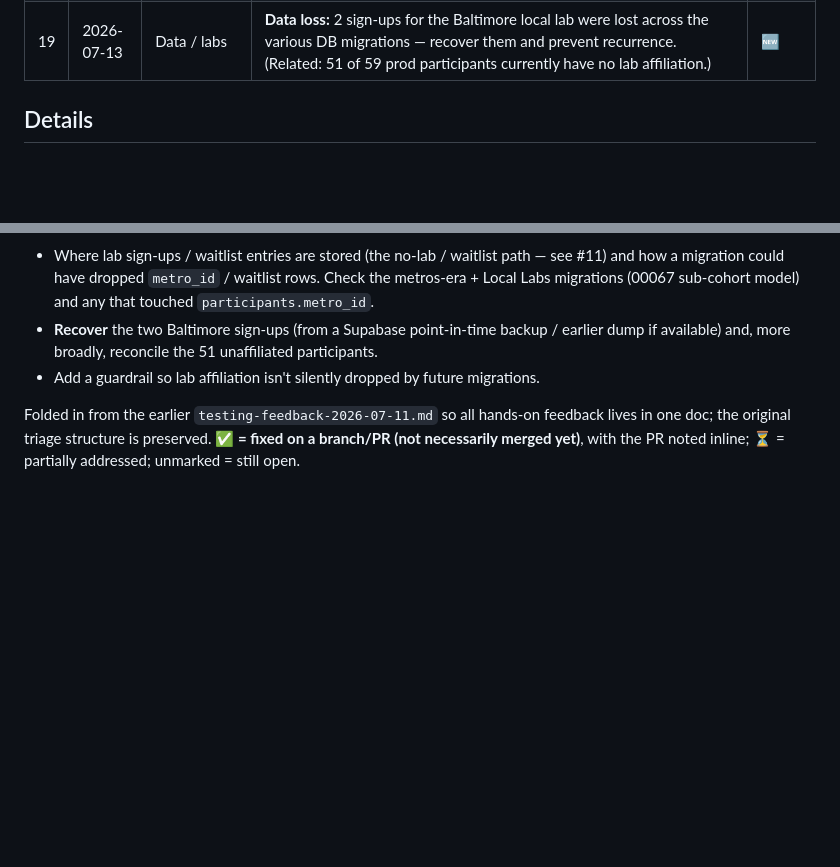
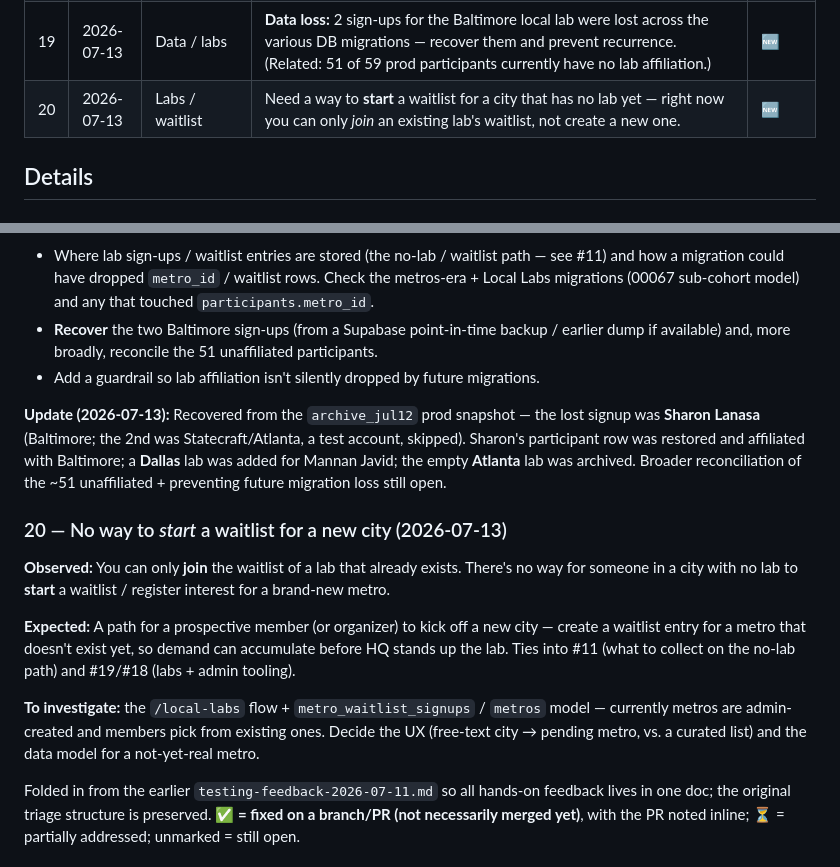
Before and after one commit to TheUpskillingLabs/OLOS, a Markdown page: docs/feedback-running-list.md, 2 parts joined by grey strips. GitHub-like rendering; blank space fills up the shorter version.

Commit message:
docs(feedback): #20 start-a-waitlist; #19 update (Sharon recovered, labs reconciled)
Co-Authored-By: Claude Opus 4.8 (1M context) <noreply@anthropic.com>

```diff
--- a/docs/feedback-running-list.md
+++ b/docs/feedback-running-list.md
@@ -25,6 +25,7 @@ Status legend: 🆕 new · 🔍 needs-dedupe · ✅ addressed · ❌ won't-do
 | 17 | 2026-07-13 | Cycle page | Surface the cycle's theme/explanation copy (the new `cycle_config.theme_description`) on the cycle page, and show the volunteers/mentors/etc. specifically associated with that cycle (directory-style view). | 🆕 |
 | 18 | 2026-07-13 | Admin / test users | Need a way to mark users as **test users in prod**, and test users should be excluded from the directory (and other member-facing surfaces), not just Poderator rosters. | 🆕 |
 | 19 | 2026-07-13 | Data / labs | **Data loss:** 2 sign-ups for the Baltimore local lab were lost across the various DB migrations — recover them and prevent recurrence. (Related: 51 of 59 prod participants currently have no lab affiliation.) | 🆕 |
+| 20 | 2026-07-13 | Labs / waitlist | Need a way to **start** a waitlist for a city that has no lab yet — right now you can only *join* an existing lab's waitlist, not create a new one. | 🆕 |
 
 ## Details
 
@@ -178,6 +179,15 @@ Once a cycle flips `upcoming` → `active` (which is also when the problem-state
 - **Recover** the two Baltimore sign-ups (from a Supabase point-in-time backup / earlier dump if available) and, more broadly, reconcile the 51 unaffiliated participants.
 - Add a guardrail so lab affiliation isn't silently dropped by future migrations.
 
+**Update (2026-07-13):** Recovered from the `archive_jul12` prod snapshot — the lost signup was **Sharon Lanasa** (Baltimore; the 2nd was Statecraft/Atlanta, a test account, skipped). Sharon's participant row was restored and affiliated with Baltimore; a **Dallas** lab was added for Mannan Javid; the empty **Atlanta** lab was archived. Broader reconciliation of the ~51 unaffiliated + preventing future migration loss still open.
+
+### 20 — No way to *start* a waitlist for a new city (2026-07-13)
+**Observed:** You can only **join** the waitlist of a lab that already exists. There's no way for someone in a city with no lab to **start** a waitlist / register interest for a brand-new metro.
+
+**Expected:** A path for a prospective member (or organizer) to kick off a new city — create a waitlist entry for a metro that doesn't exist yet, so demand can accumulate before HQ stands up the lab. Ties into #11 (what to collect on the no-lab path) and #19/#18 (labs + admin tooling).
+
+**To investigate:** the `/local-labs` flow + `metro_waitlist_signups` / `metros` model — currently metros are admin-created and members pick from existing ones. Decide the UX (free-text city → pending metro, vs. a curated list) and the data model for a not-yet-real metro.
+
 Folded in from the earlier `testing-feedback-2026-07-11.md` so all hands-on feedback lives in one doc; the original triage structure is preserved. **✅ = fixed on a branch/PR (not necessarily merged yet)**, with the PR noted inline; ⏳ = partially addressed; unmarked = still open.
 
 ### Fix Now (blocks or breaks initial Cycle registration)
```
